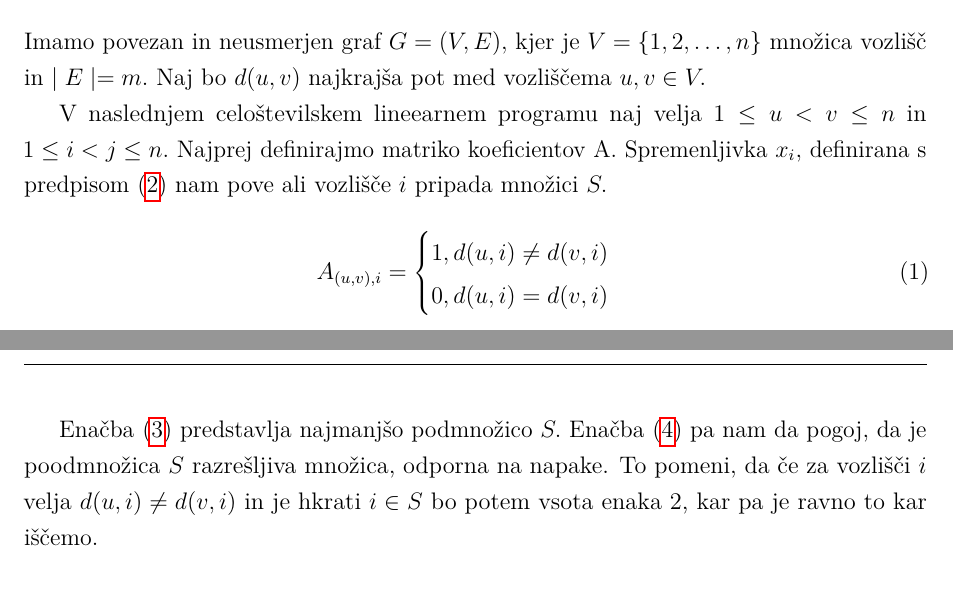
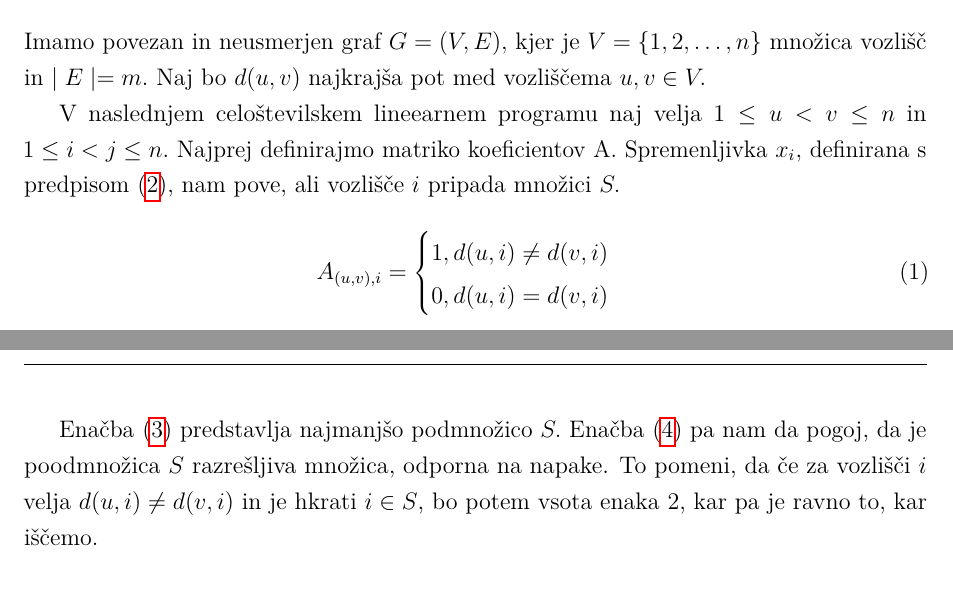
Before and after one commit to HanaSamsa/Problem-metricnih-dimenzij-odpornih-na-napake, a LaTeX document (Poročilo/porocilo.tex): two parts of pages 2 and 3 of 11, joined at a grey line, cut so that both start at the same text. Compiled offline with pdfLaTeX.

Commit message:
Update porocilo.tex

```diff
--- a/Poročilo/porocilo.tex
+++ b/Poročilo/porocilo.tex
@@ -91,7 +91,7 @@ $u, v \in V.$
 
 V naslednjem celoštevilskem lineearnem programu naj velja $1 \leq u < v \leq n$ in
 $1 \leq i < j \leq n.$ Najprej definirajmo matriko koeficientov A. Spremenljivka $x_i,$
-definirana s predpisom \eqref{eq:2} nam pove ali vozlišče $i$ pripada množici $S.$
+definirana s predpisom \eqref{eq:2}, nam pove, ali vozlišče $i$ pripada množici $S.$
 
 \begin{equation}
     A_{(u, v), i} = \begin{cases}
@@ -126,7 +126,7 @@ definirana s predpisom \eqref{eq:2} nam pove ali vozlišče $i$ pripada množici
 
 Enačba \eqref{eq:3} predstavlja najmanjšo podmnožico $S.$ Enačba \eqref{eq:4} pa nam da pogoj, da
 je poodmnožica $S$ razrešljiva množica, odporna na napake. To pomeni, da če za vozlišči $i$ velja
-$d(u, i) \neq d(v, i)$ in je hkrati $i \in S$ bo potem vsota enaka 2, kar pa je ravno to kar iščemo.
+$d(u, i) \neq d(v, i)$ in je hkrati $i \in S$, bo potem vsota enaka 2, kar pa je ravno to, kar iščemo.
 
 \section{Potek dela}
 
```
